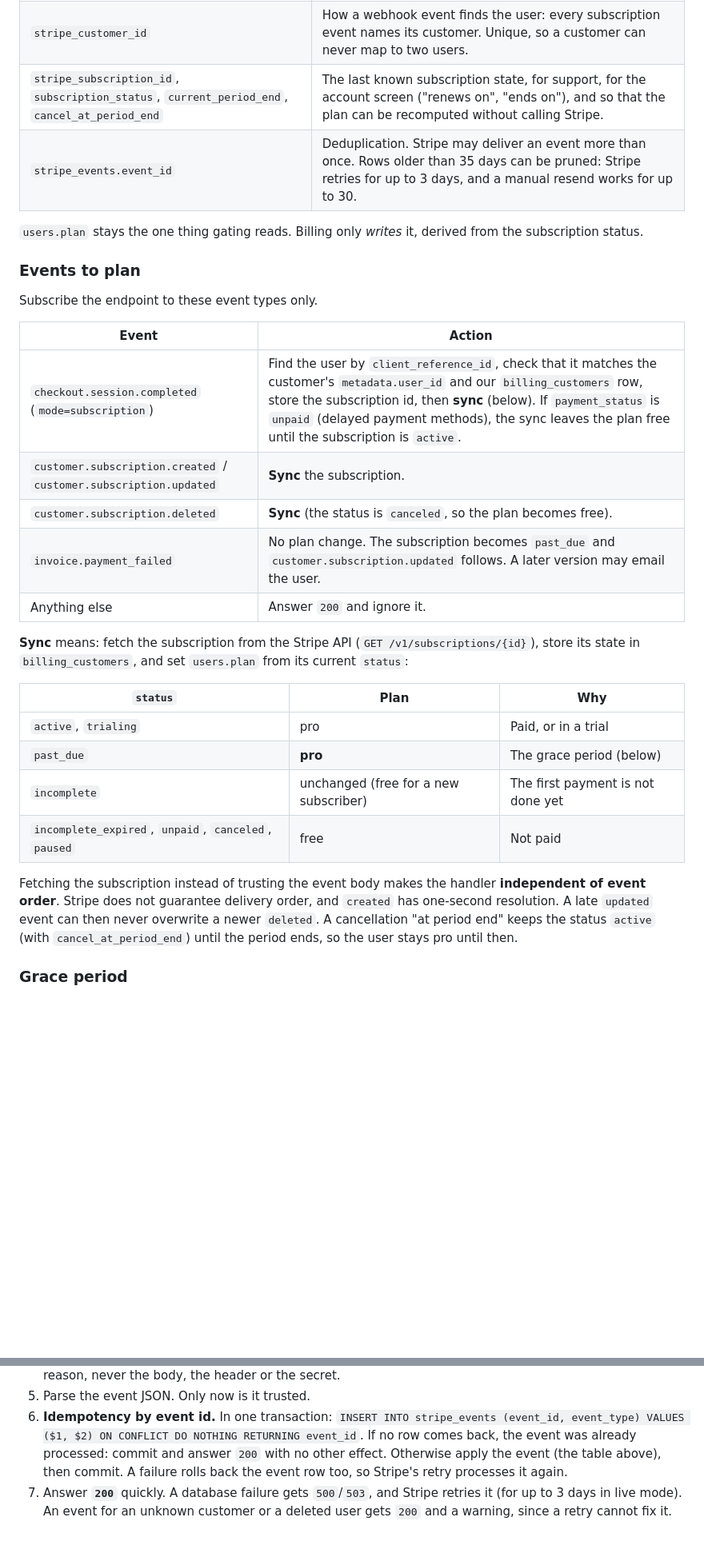
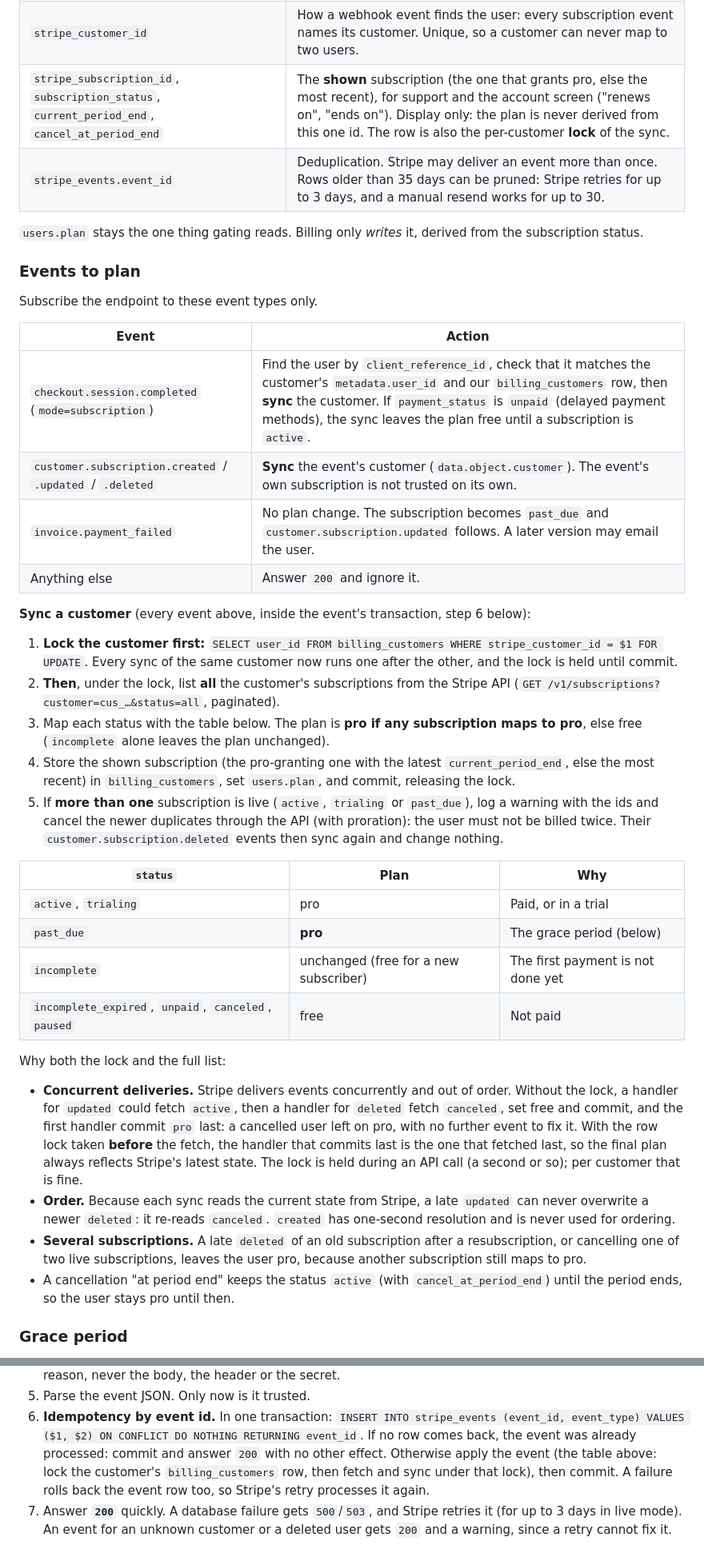
Before and after one commit to fe2o3-labs/Iron-Oxide, a Markdown page: docs/billing.md, 2 parts joined by grey strips. Shown at 80% size. Drawn GitHub-style; blank space fills up the shorter version.

```diff
--- a/docs/billing.md
+++ b/docs/billing.md
@@ -132,7 +154,7 @@ CREATE TABLE stripe_events (
 |---|---|
 | `billing_customers.user_id` | The owner. Cascades with account deletion (#22). |
 | `stripe_customer_id` | How a webhook event finds the user: every subscription event names its customer. Unique, so a customer can never map to two users. |
-| `stripe_subscription_id`, `subscription_status`, `current_period_end`, `cancel_at_period_end` | The last known subscription state, for support, for the account screen ("renews on", "ends on"), and so that the plan can be recomputed without calling Stripe. |
+| `stripe_subscription_id`, `subscription_status`, `current_period_end`, `cancel_at_period_end` | The **shown** subscription (the one that grants pro, else the most recent), for support and the account screen ("renews on", "ends on"). Display only: the plan is never derived from this one id. The row is also the per-customer **lock** of the sync. |
 | `stripe_events.event_id` | Deduplication. Stripe may deliver an event more than once. Rows older than 35 days can be pruned: Stripe retries for up to 3 days, and a manual resend works for up to 30. |
 
 `users.plan` stays the one thing gating reads. Billing only *writes* it, derived from the
@@ -144,14 +166,25 @@ Subscribe the endpoint to these event types only.
 
 | Event | Action |
 |---|---|
-| `checkout.session.completed` (`mode=subscription`) | Find the user by `client_reference_id`, check that it matches the customer's `metadata.user_id` and our `billing_customers` row, store the subscription id, then **sync** (below). If `payment_status` is `unpaid` (delayed payment methods), the sync leaves the plan free until the subscription is `active`. |
-| `customer.subscription.created` / `customer.subscription.updated` | **Sync** the subscription. |
-| `customer.subscription.deleted` | **Sync** (the status is `canceled`, so the plan becomes free). |
+| `checkout.session.completed` (`mode=subscription`) | Find the user by `client_reference_id`, check that it matches the customer's `metadata.user_id` and our `billing_customers` row, then **sync** the customer. If `payment_status` is `unpaid` (delayed payment methods), the sync leaves the plan free until a subscription is `active`. |
+| `customer.subscription.created` / `.updated` / `.deleted` | **Sync** the event's customer (`data.object.customer`). The event's own subscription is not trusted on its own. |
 | `invoice.payment_failed` | No plan change. The subscription becomes `past_due` and `customer.subscription.updated` follows. A later version may email the user. |
 | Anything else | Answer `200` and ignore it. |
 
-**Sync** means: fetch the subscription from the Stripe API (`GET /v1/subscriptions/{id}`), store its
-state in `billing_customers`, and set `users.plan` from its current `status`:
+**Sync a customer** (every event above, inside the event's transaction, step 6 below):
+
+1. **Lock the customer first:** `SELECT user_id FROM billing_customers WHERE stripe_customer_id = $1
+   FOR UPDATE`. Every sync of the same customer now runs one after the other, and the lock is held
+   until commit.
+2. **Then**, under the lock, list **all** the customer's subscriptions from the Stripe API
+   (`GET /v1/subscriptions?customer=cus_…&status=all`, paginated).
+3. Map each status with the table below. The plan is **pro if any subscription maps to pro**, else
+   free (`incomplete` alone leaves the plan unchanged).
+4. Store the shown subscription (the pro-granting one with the latest `current_period_end`, else the
+   most recent) in `billing_customers`, set `users.plan`, and commit, releasing the lock.
+5. If **more than one** subscription is live (`active`, `trialing` or `past_due`), log a warning
+   with the ids and cancel the newer duplicates through the API (with proration): the user must not
+   be billed twice. Their `customer.subscription.deleted` events then sync again and change nothing.
 
 | `status` | Plan | Why |
 |---|---|---|
@@ -160,11 +193,22 @@ state in `billing_customers`, and set `users.plan` from its current `status`:
 | `incomplete` | unchanged (free for a new subscriber) | The first payment is not done yet |
 | `incomplete_expired`, `unpaid`, `canceled`, `paused` | free | Not paid |
 
-Fetching the subscription instead of trusting the event body makes the handler **independent of
-event order**. Stripe does not guarantee delivery order, and `created` has one-second resolution. A
-late `updated` event can then never overwrite a newer `deleted`. A cancellation "at period end"
-keeps the status `active` (with `cancel_at_period_end`) until the period ends, so the user stays pro
-until then.
+Why both the lock and the full list:
+
+- **Concurrent deliveries.** Stripe delivers events concurrently and out of order. Without the lock,
+  a handler for `updated` could fetch `active`, then a handler for `deleted` fetch `canceled`, set
+  free and commit, and the first handler commit `pro` last: a cancelled user left on pro, with no
+  further event to fix it. With the row lock taken **before** the fetch, the handler that commits
+  last is the one that fetched last, so the final plan always reflects Stripe's latest state. The
+  lock is held during an API call (a second or so); per customer that is fine.
+- **Order.** Because each sync reads the current state from Stripe, a late `updated` can never
+  overwrite a newer `deleted`: it re-reads `canceled`. `created` has one-second resolution and is
+  never used for ordering.
+- **Several subscriptions.** A late `deleted` of an old subscription after a resubscription, or
+  cancelling one of two live subscriptions, leaves the user pro, because another subscription still
+  maps to pro.
+- A cancellation "at period end" keeps the status `active` (with `cancel_at_period_end`) until the
+  period ends, so the user stays pro until then.
 
 ### Grace period
 
@@ -207,8 +251,9 @@ To implement (the TODO in `server/billing.rs`):
 6. **Idempotency by event id.** In one transaction:
    `INSERT INTO stripe_events (event_id, event_type) VALUES ($1, $2) ON CONFLICT DO NOTHING RETURNING event_id`.
    If no row comes back, the event was already processed: commit and answer `200` with no other
-   effect. Otherwise apply the event (the table above), then commit. A failure rolls back the event
-   row too, so Stripe's retry processes it again.
+   effect. Otherwise apply the event (the table above: lock the customer's `billing_customers` row,
+   then fetch and sync under that lock), then commit. A failure rolls back the event row too, so
+   Stripe's retry processes it again.
 7. Answer **`200`** quickly. A database failure gets `500`/`503`, and Stripe retries it (for up to 3
    days in live mode). An event for an unknown customer or a deleted user gets `200` and a warning,
    since a retry cannot fix it.
```
Also changed, not shown: other parts of docs/billing.md (+53 -21 lines), README.md (+7 -5 lines), docs/database.md (+1 -1 lines).
